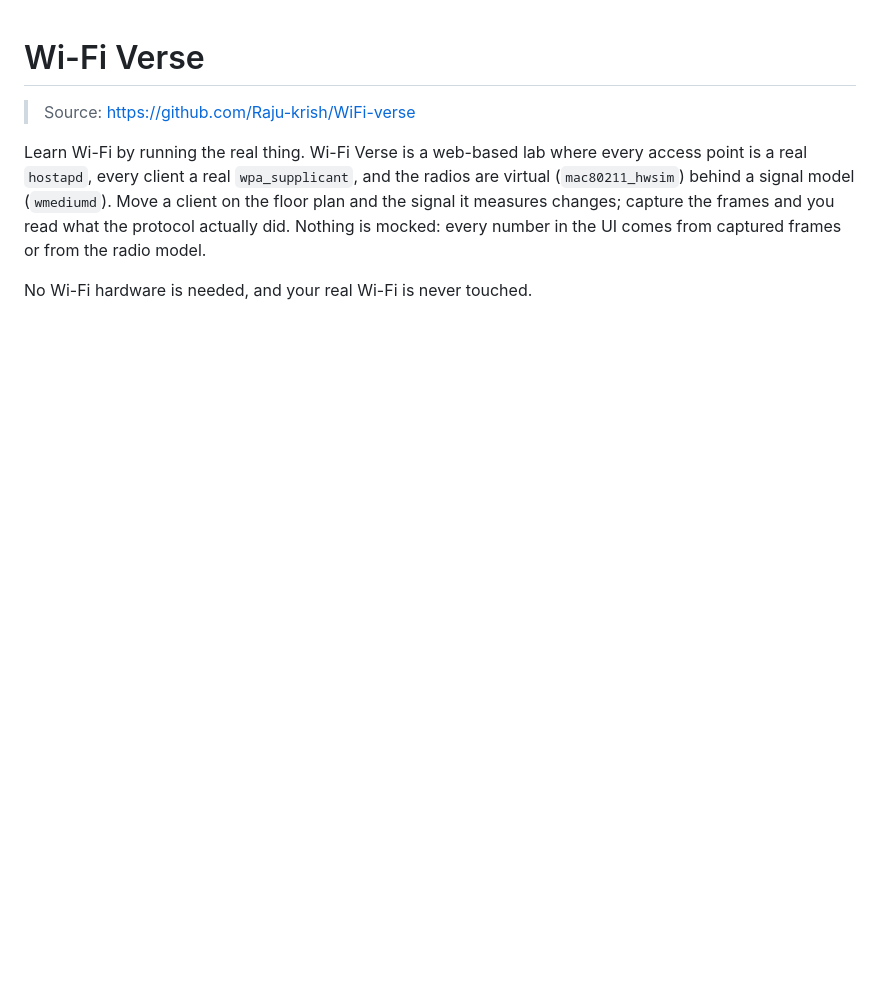
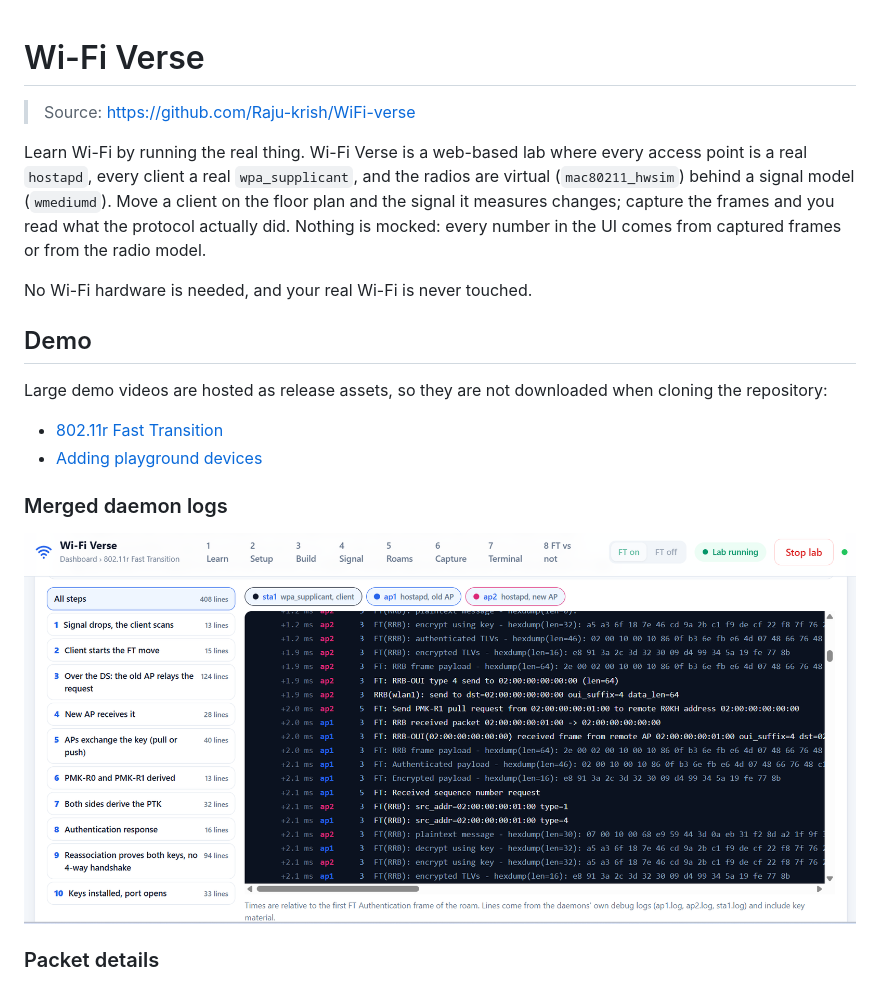
Before and after one commit to Raju-krish/WiFi-verse, a Markdown page: README.md, the part around one of its changes. Drawn GitHub-style; pictures changed too: demo/merged_hostapd_supp_logs.png (added); blank space fills up the shorter version.

```diff
--- a/README.md
+++ b/README.md
@@ -5,3 +5,17 @@
 Learn Wi-Fi by running the real thing. Wi-Fi Verse is a web-based lab where every access point is a real `hostapd`, every client a real `wpa_supplicant`, and the radios are virtual (`mac80211_hwsim`) behind a signal model (`wmediumd`). Move a client on the floor plan and the signal it measures changes; capture the frames and you read what the protocol actually did. Nothing is mocked: every number in the UI comes from captured frames or from the radio model.
 
 No Wi-Fi hardware is needed, and your real Wi-Fi is never touched.
+
+## Demo
+
+Large demo videos are hosted as release assets, so they are not downloaded when cloning the repository:
+
+- [802.11r Fast Transition](https://github.com/Raju-krish/WiFi-verse/releases/download/demo_v1/11r_demo.mp4)
+- [Adding playground devices](https://github.com/Raju-krish/WiFi-verse/releases/download/demo_v1/add_devices_demo.mp4)
+
+### Merged daemon logs
+
+![Merged hostapd and wpa_supplicant logs](demo/merged_hostapd_supp_logs.png)
+
+### Packet details
+
```
Also changed, not shown: other parts of README.md (+9 -0 lines), AGENTS.md (+3 -3 lines), demo/Playground.png (added), demo/connect and reconnect timings.png (added), demo/packet details.png (added), 2 other files.
